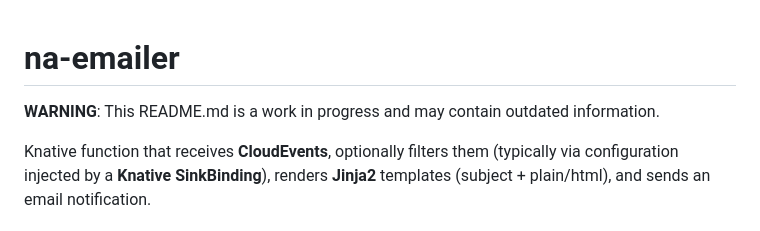
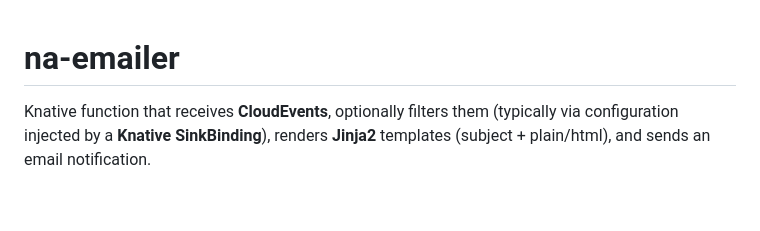
Before and after one commit to EOEPCA/na-emailer, a Markdown page: README.md, the part around the change. Drawn GitHub-style; blank space fills up the shorter version.

Commit message:
Removed work in progress notification

```diff
--- a/README.md
+++ b/README.md
@@ -1,7 +1,4 @@
 # na-emailer
-
-__WARNING__: This README.md is a work in progress and may contain outdated information.
-
 
 Knative function that receives **CloudEvents**, optionally filters them (typically via configuration injected by a **Knative SinkBinding**), renders **Jinja2** templates (subject + plain/html), and sends an email notification.
 
```
